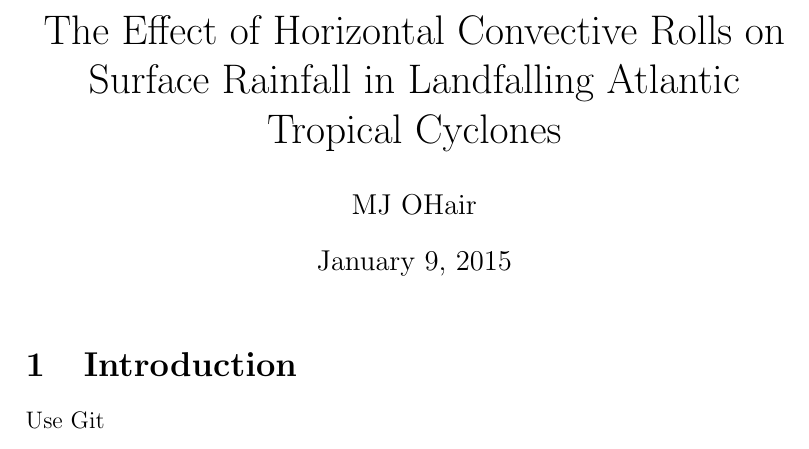
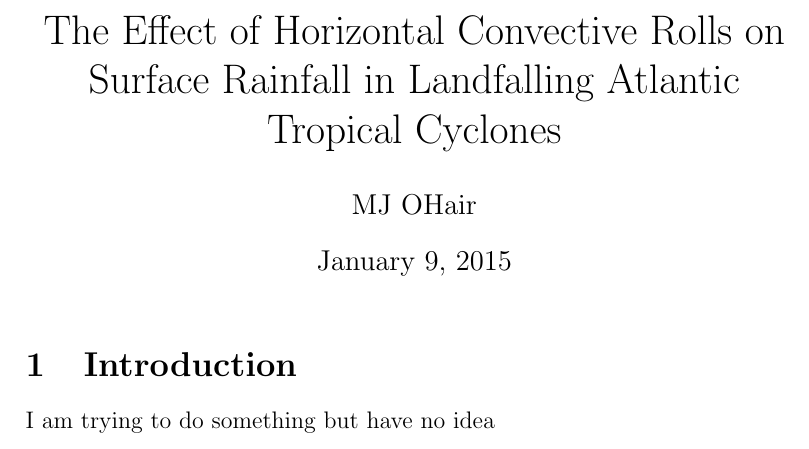
Before and after one commit to mjohair/git-paper, a LaTeX document (article.tex): part of the page, cut so that both start at the same text. Compiled offline with pdfLaTeX.

Commit message:
I have changed the text

```diff
--- a/article.tex
+++ b/article.tex
@@ -3,14 +3,9 @@
 \begin{document}
 \maketitle
 
-%%%%%%%%%%%%%%%%%%%%%%%%%%%%%%%%%%%%%%%%%%%%%%%%%%%%%%%%%%%%%%%%%%%%%%%%%%%%%%%%%%%%
-%%%%%%%%%%%%%%%%%%%%%%%%%%%                                                                                        %%%%%%%%%%%%%%%%%%%%%%%%%%%%%%%%%
-%%%%%%%%%%%%%%%%%%%%%%%%%%%                              INTRODUCTION                               %%%%%%%%%%%%%%%%%%%%%%%%%%%%%%%%%
-%%%%%%%%%%%%%%%%%%%%%%%%%%%                                                                                        %%%%%%%%%%%%%%%%%%%%%%%%%%%%%%%%%
-%%%%%%%%%%%%%%%%%%%%%%%%%%%%%%%%%%%%%%%%%%%%%%%%%%%%%%%%%%%%%%%%%%%%%%%%%%%%%%%%%%%%
 
 \section{Introduction}
 
-Use Git
+I am trying to do something but have no idea
 
 \end{document}
```
